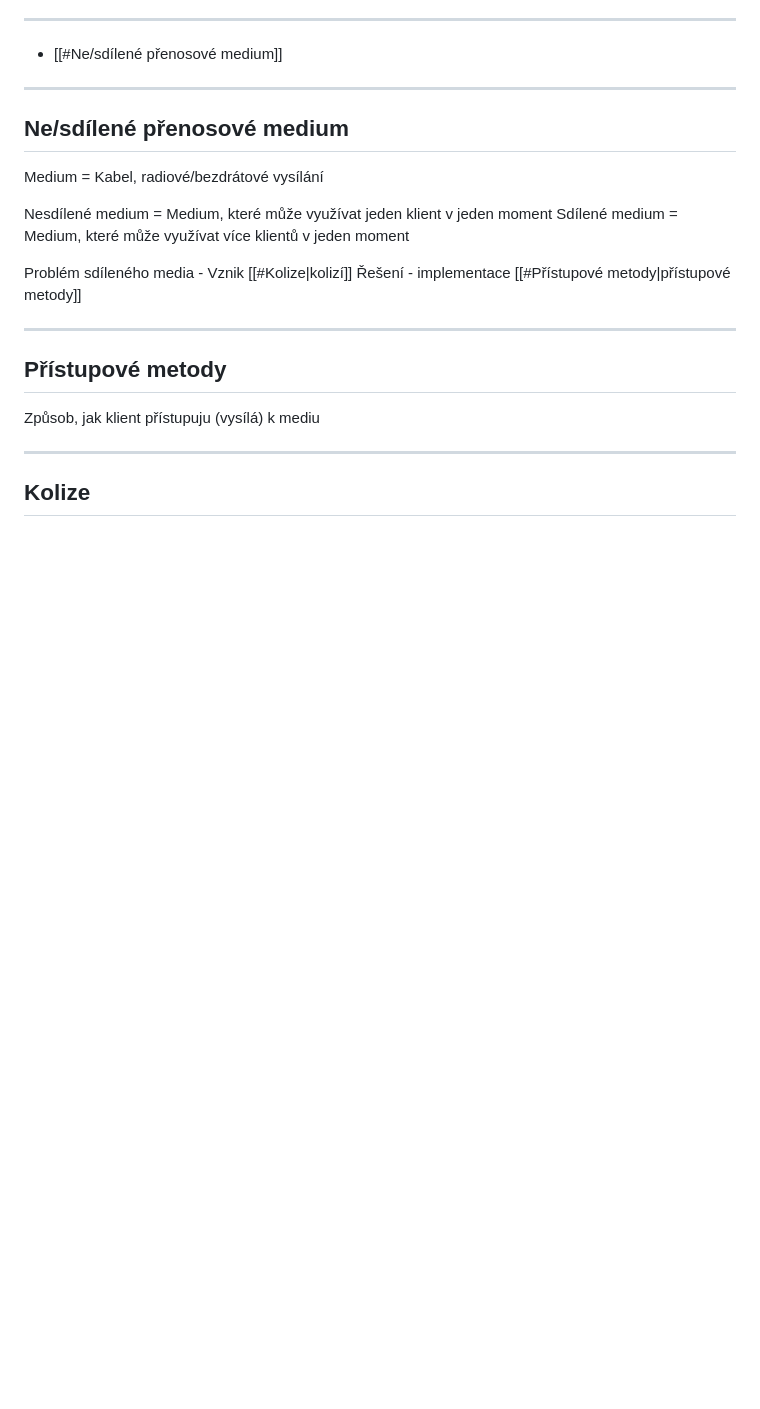
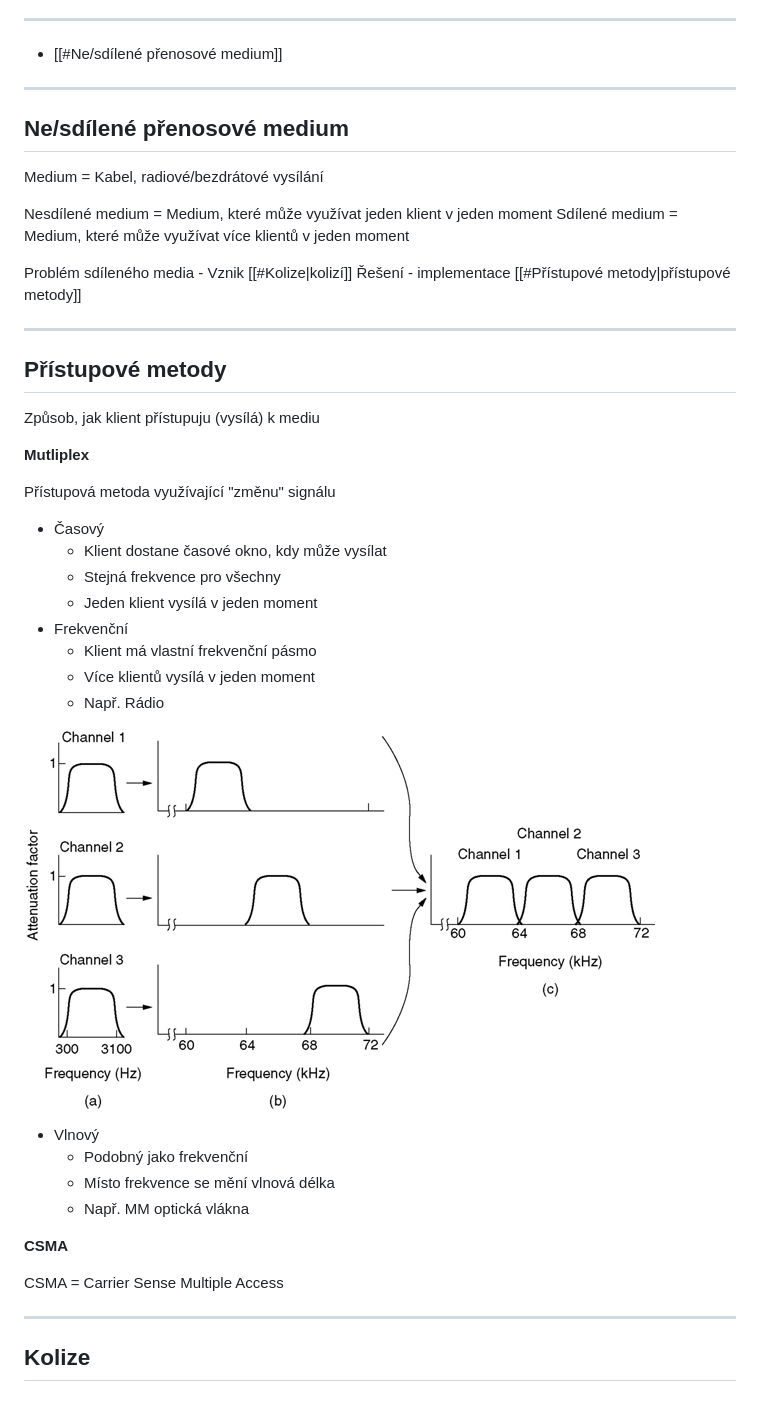
Before and after one commit to KikiZC/maturita_prep_net, a Markdown page: SPS/questions/q2.md, the part around the change. GitHub-like rendering; pictures changed too: SPS/imgs/q2/Freq_Multiplex.jpg (added); blank space fills up the shorter version.

Commit message:
vault backup: 2025-10-14 18:18:39

```diff
--- a/SPS/questions/q2.md
+++ b/SPS/questions/q2.md
@@ -24,6 +24,30 @@ Problém sdíleného media - Vznik [[#Kolize|kolizí]]
 
 Způsob, jak klient přístupuju (vysílá) k mediu
 
+**Mutliplex**
+
+Přístupová metoda využívající "změnu" signálu
+
+- Časový
+	- Klient dostane časové okno, kdy může vysílat
+	- Stejná frekvence pro všechny
+	- Jeden klient vysílá v jeden moment
+- Frekvenční
+	- Klient má vlastní frekvenční pásmo
+	- Více klientů vysílá v jeden moment
+	- Např. Rádio
+
+![Frequency multiplex](/SPS/imgs/q2/Freq_Multiplex.jpg)
+
+- Vlnový
+	- Podobný jako frekvenční
+	- Místo frekvence se mění vlnová délka
+	- Např. MM optická vlákna
+
+**CSMA**
+
+CSMA = Carrier Sense Multiple Access
+
 
 
 ---
```
Also changed, not shown: 1 other file.
